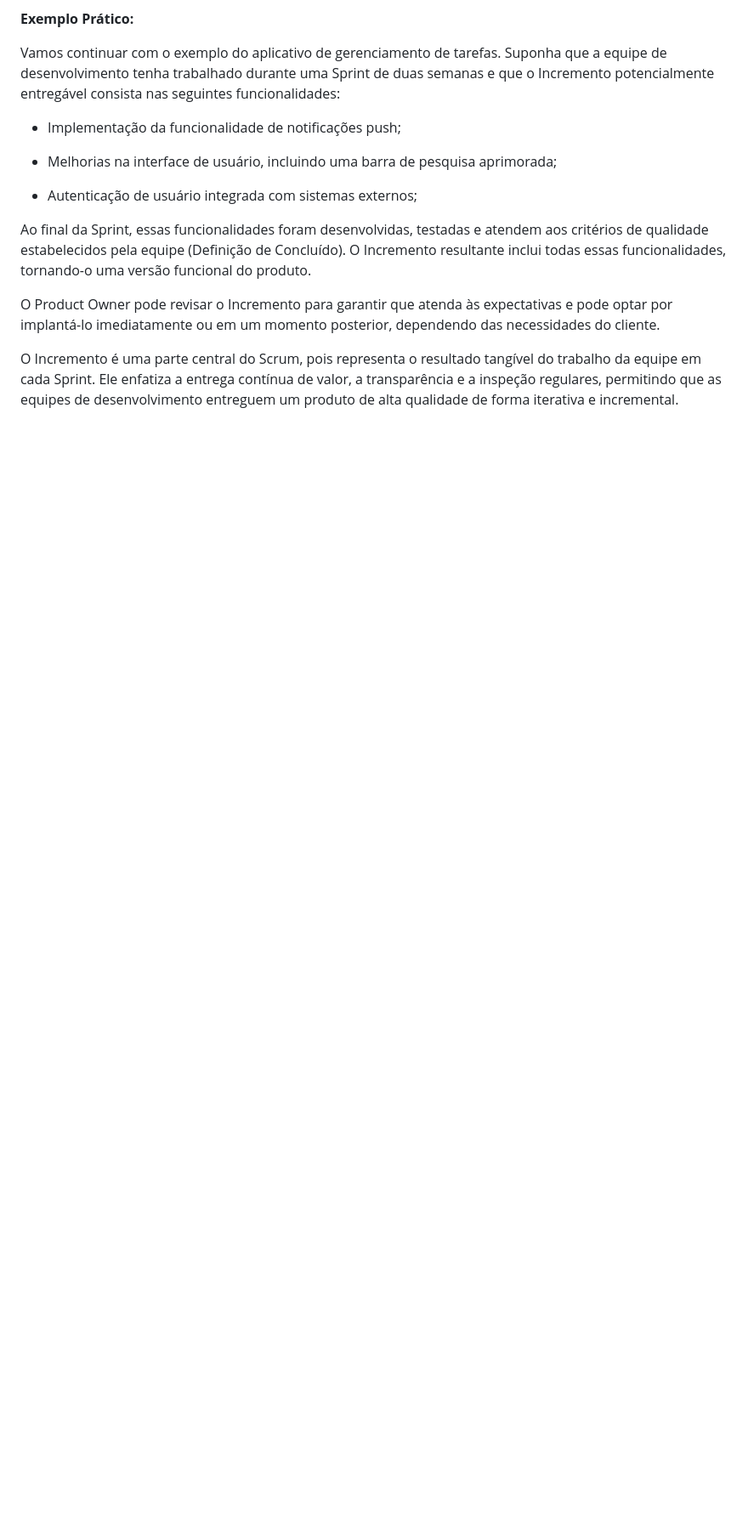
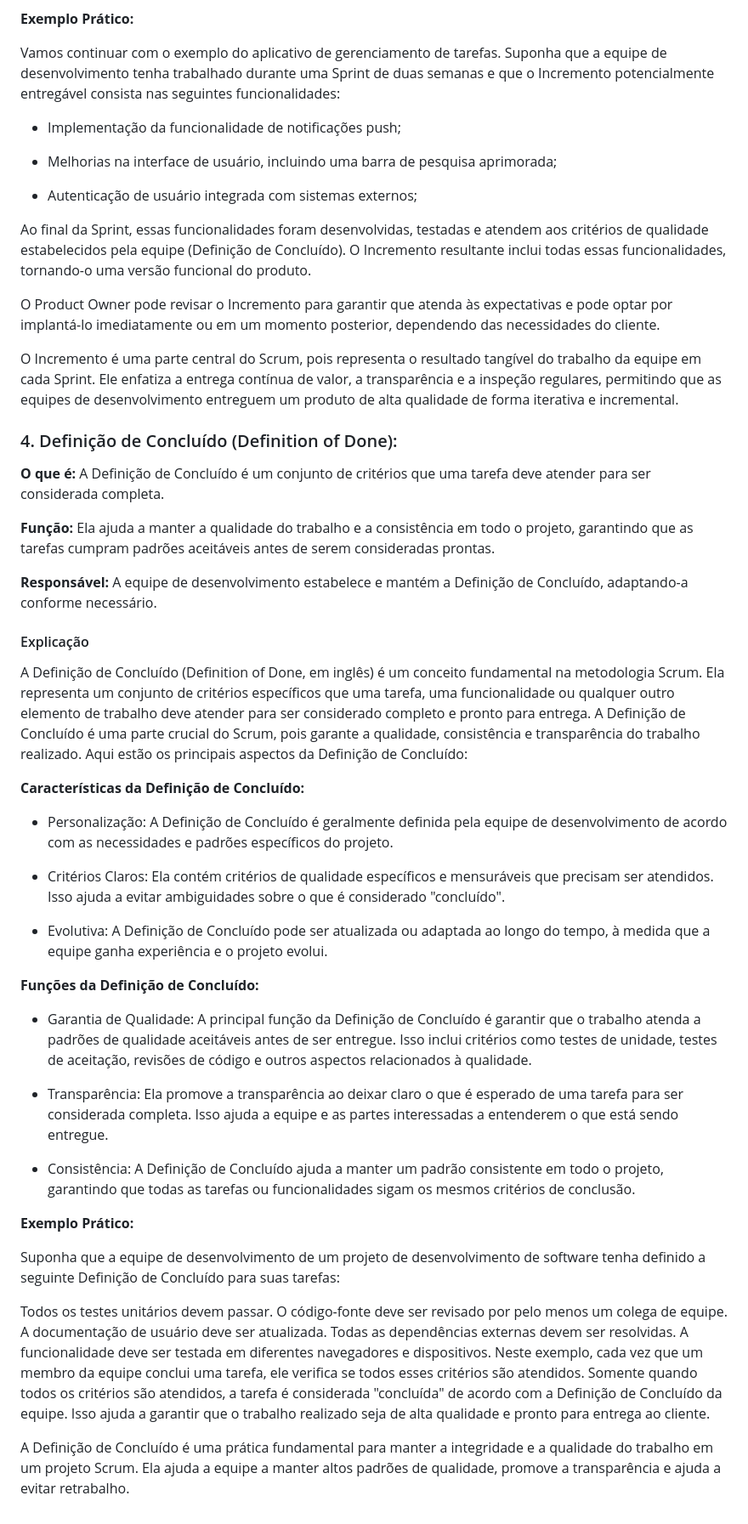
Before and after one commit to AvyaAquino/ADS-1-SEM-API, a Markdown page: documents/Documentação/artefatos.md, the part around the change. Shown: that part at 85% size. Drawn GitHub-style; blank space fills up the shorter version.

Commit message:
docs: Conteúdo Definição de concluído

```diff
--- a/documents/Documentação/artefatos.md
+++ b/documents/Documentação/artefatos.md
@@ -153,3 +153,42 @@ Ao final da Sprint, essas funcionalidades foram desenvolvidas, testadas e atende
 O Product Owner pode revisar o Incremento para garantir que atenda às expectativas e pode optar por implantá-lo imediatamente ou em um momento posterior, dependendo das necessidades do cliente.
 
 O Incremento é uma parte central do Scrum, pois representa o resultado tangível do trabalho da equipe em cada Sprint. Ele enfatiza a entrega contínua de valor, a transparência e a inspeção regulares, permitindo que as equipes de desenvolvimento entreguem um produto de alta qualidade de forma iterativa e incremental.
+
+### 4. Definição de Concluído (Definition of Done):
+
+**O que é:** A Definição de Concluído é um conjunto de critérios que uma tarefa deve atender para ser considerada completa.
+
+ **Função:** Ela ajuda a manter a qualidade do trabalho e a consistência em todo o projeto, garantindo que as tarefas cumpram padrões aceitáveis antes de serem consideradas prontas.
+
+ **Responsável:** A equipe de desenvolvimento estabelece e mantém a Definição de Concluído, adaptando-a conforme necessário.
+#### Explicação
+A Definição de Concluído (Definition of Done, em inglês) é um conceito fundamental na metodologia Scrum. Ela representa um conjunto de critérios específicos que uma tarefa, uma funcionalidade ou qualquer outro elemento de trabalho deve atender para ser considerado completo e pronto para entrega. A Definição de Concluído é uma parte crucial do Scrum, pois garante a qualidade, consistência e transparência do trabalho realizado. Aqui estão os principais aspectos da Definição de Concluído:
+
+**Características da Definição de Concluído:**
+
+- Personalização: A Definição de Concluído é geralmente definida pela equipe de desenvolvimento de acordo com as necessidades e padrões específicos do projeto.
+
+- Critérios Claros: Ela contém critérios de qualidade específicos e mensuráveis que precisam ser atendidos. Isso ajuda a evitar ambiguidades sobre o que é considerado "concluído".
+
+- Evolutiva: A Definição de Concluído pode ser atualizada ou adaptada ao longo do tempo, à medida que a equipe ganha experiência e o projeto evolui.
+
+**Funções da Definição de Concluído:**
+
+- Garantia de Qualidade: A principal função da Definição de Concluído é garantir que o trabalho atenda a padrões de qualidade aceitáveis antes de ser entregue. Isso inclui critérios como testes de unidade, testes de aceitação, revisões de código e outros aspectos relacionados à qualidade.
+
+- Transparência: Ela promove a transparência ao deixar claro o que é esperado de uma tarefa para ser considerada completa. Isso ajuda a equipe e as partes interessadas a entenderem o que está sendo entregue.
+
+- Consistência: A Definição de Concluído ajuda a manter um padrão consistente em todo o projeto, garantindo que todas as tarefas ou funcionalidades sigam os mesmos critérios de conclusão.
+
+**Exemplo Prático:**
+
+Suponha que a equipe de desenvolvimento de um projeto de desenvolvimento de software tenha definido a seguinte Definição de Concluído para suas tarefas:
+
+Todos os testes unitários devem passar.
+O código-fonte deve ser revisado por pelo menos um colega de equipe.
+A documentação de usuário deve ser atualizada.
+Todas as dependências externas devem ser resolvidas.
+A funcionalidade deve ser testada em diferentes navegadores e dispositivos.
+Neste exemplo, cada vez que um membro da equipe conclui uma tarefa, ele verifica se todos esses critérios são atendidos. Somente quando todos os critérios são atendidos, a tarefa é considerada "concluída" de acordo com a Definição de Concluído da equipe. Isso ajuda a garantir que o trabalho realizado seja de alta qualidade e pronto para entrega ao cliente.
+
+A Definição de Concluído é uma prática fundamental para manter a integridade e a qualidade do trabalho em um projeto Scrum. Ela ajuda a equipe a manter altos padrões de qualidade, promove a transparência e ajuda a evitar retrabalho.
```
